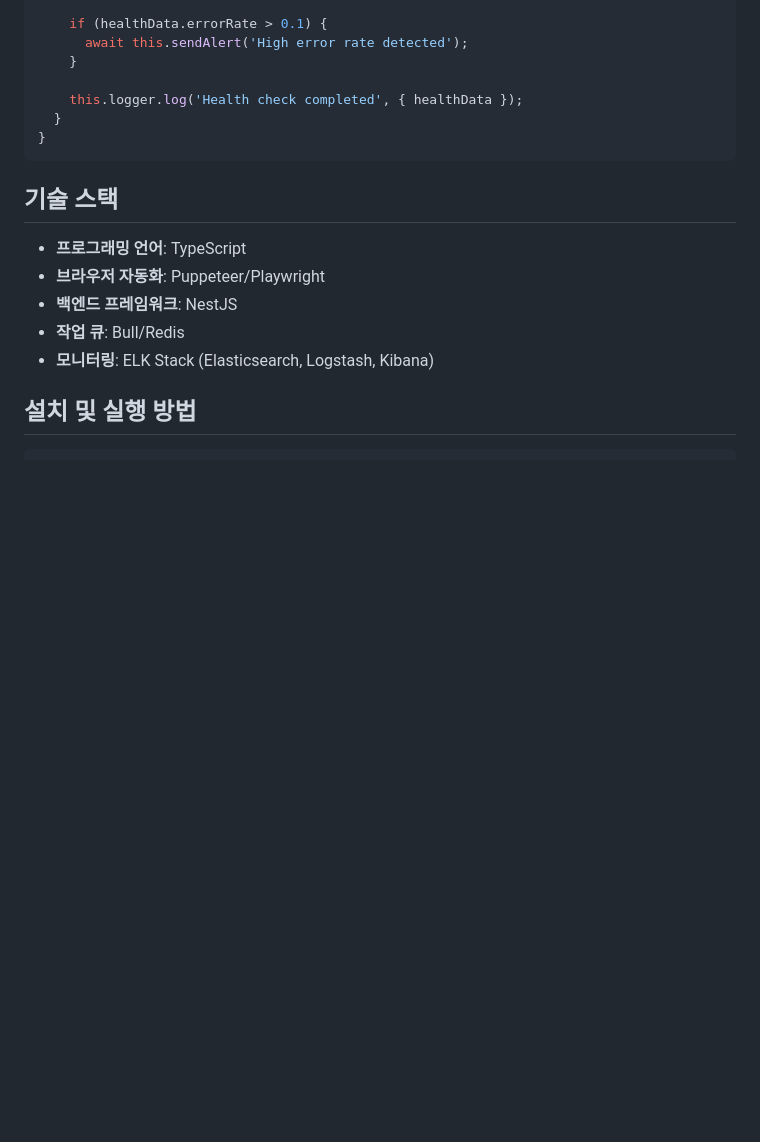
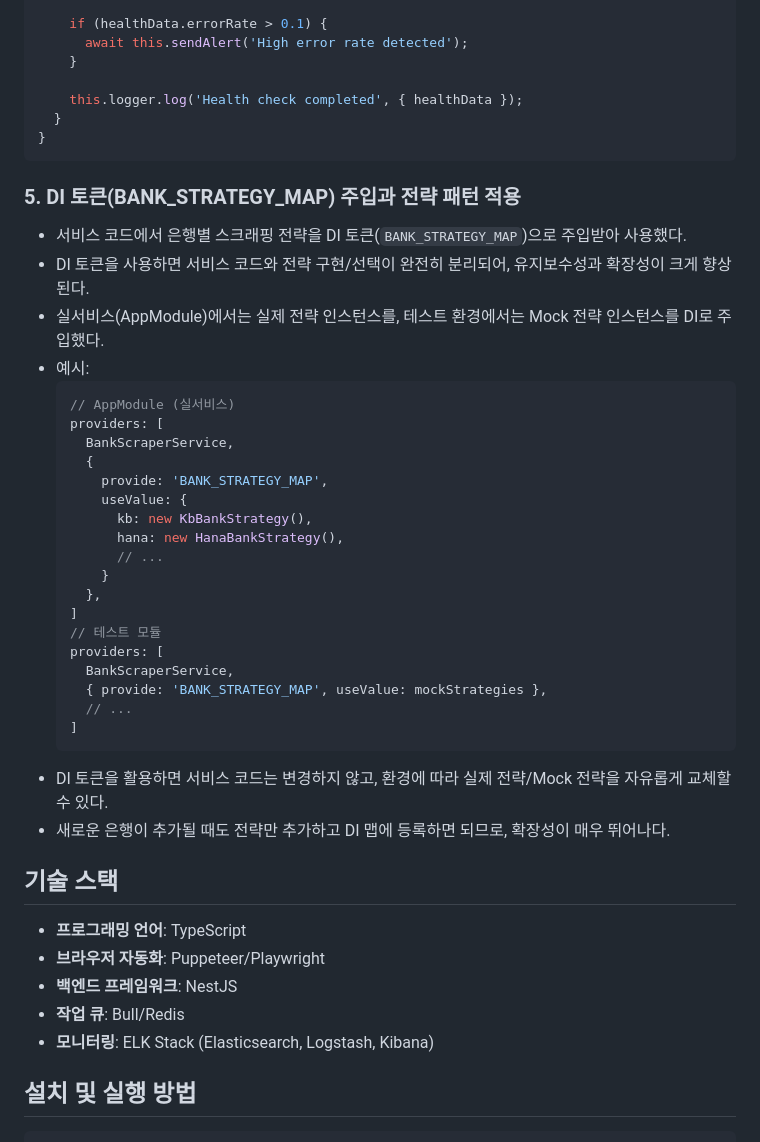
Before and after one commit to hyeongirlife/Web-Automation, a Markdown page: README.md, the part around the change. GitHub-like rendering; blank space fills up the shorter version.

Commit message:
feat: readme 추가

````diff
--- a/README.md
+++ b/README.md
@@ -173,6 +173,34 @@ export class ScrapingMonitor {
 }
 ```
 
+### 5. DI 토큰(BANK_STRATEGY_MAP) 주입과 전략 패턴 적용
+- 서비스 코드에서 은행별 스크래핑 전략을 DI 토큰(`BANK_STRATEGY_MAP`)으로 주입받아 사용했다.
+- DI 토큰을 사용하면 서비스 코드와 전략 구현/선택이 완전히 분리되어, 유지보수성과 확장성이 크게 향상된다.
+- 실서비스(AppModule)에서는 실제 전략 인스턴스를, 테스트 환경에서는 Mock 전략 인스턴스를 DI로 주입했다.
+- 예시:
+  ```typescript
+  // AppModule (실서비스)
+  providers: [
+    BankScraperService,
+    {
+      provide: 'BANK_STRATEGY_MAP',
+      useValue: {
+        kb: new KbBankStrategy(),
+        hana: new HanaBankStrategy(),
+        // ...
+      }
+    },
+  ]
+  // 테스트 모듈
+  providers: [
+    BankScraperService,
+    { provide: 'BANK_STRATEGY_MAP', useValue: mockStrategies },
+    // ...
+  ]
+  ```
+- DI 토큰을 활용하면 서비스 코드는 변경하지 않고, 환경에 따라 실제 전략/Mock 전략을 자유롭게 교체할 수 있다.
+- 새로운 은행이 추가될 때도 전략만 추가하고 DI 맵에 등록하면 되므로, 확장성이 매우 뛰어나다.
+
 ## 기술 스택
 
 - **프로그래밍 언어**: TypeScript
````
